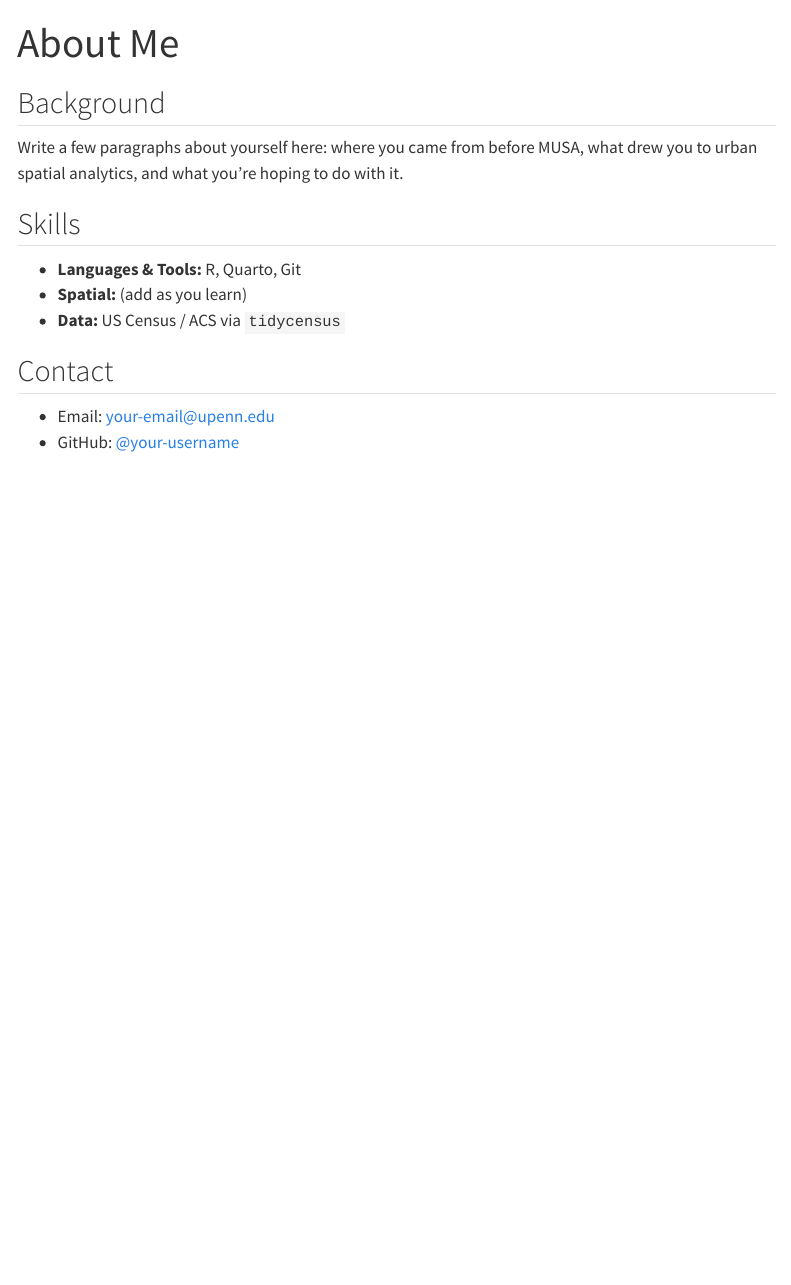
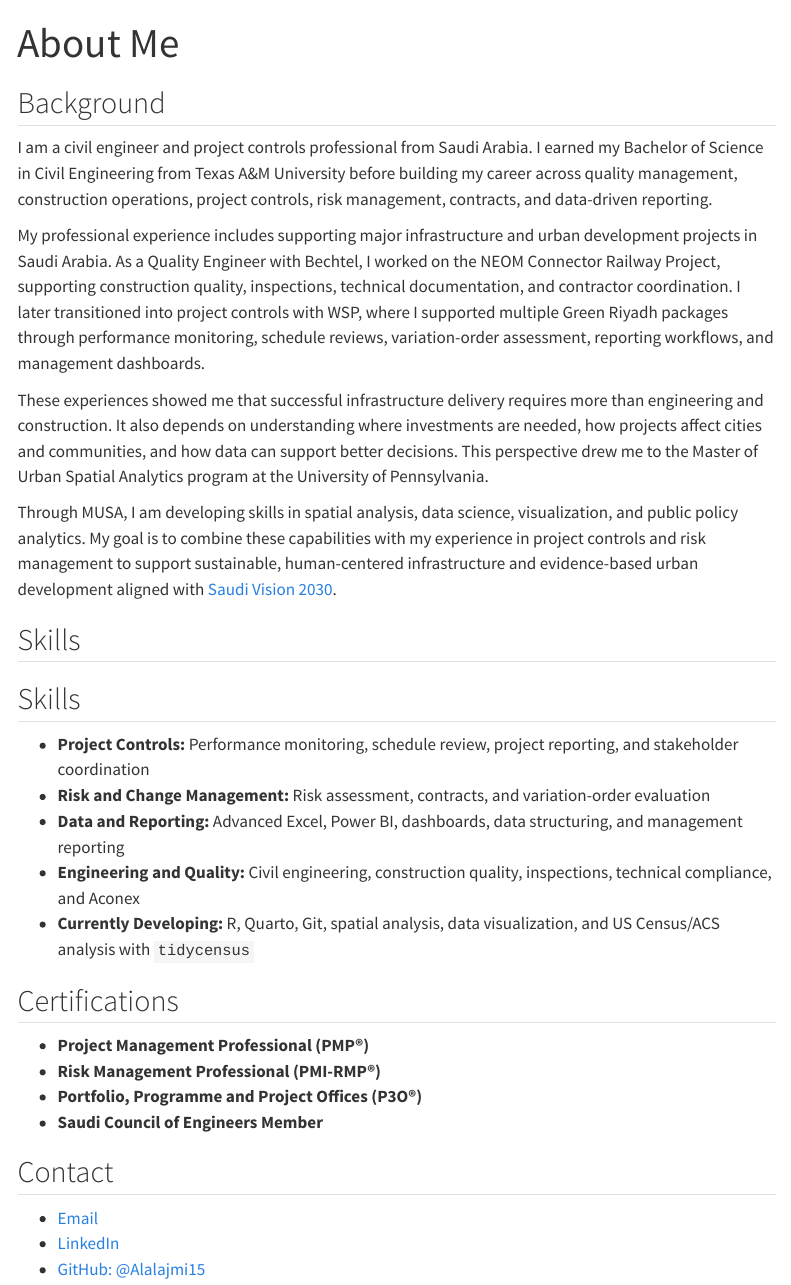
Before and after one commit to Alalajmi15/MUSA-5080-portfolio, a Quarto document (about.qmd): the page in a window 1100 px wide, from its top. Rendered offline with R 4.5, knitr and Pandoc in place of Quarto, with nearby package versions; menus at the side of the page are left out.

Commit message:
About me

```diff
--- a/about.qmd
+++ b/about.qmd
@@ -6,20 +6,37 @@
 
 <!-- CHANGE THIS -->
 
-Write a few paragraphs about yourself here: where you came from before MUSA,
-what drew you to urban spatial analytics, and what you're hoping to do with it.
+I am a civil engineer and project controls professional from Saudi Arabia. I earned my Bachelor of Science in Civil Engineering from Texas A&M University before building my career across quality management, construction operations, project controls, risk management, contracts, and data-driven reporting.
+
+My professional experience includes supporting major infrastructure and urban development projects in Saudi Arabia. As a Quality Engineer with Bechtel, I worked on the NEOM Connector Railway Project, supporting construction quality, inspections, technical documentation, and contractor coordination. I later transitioned into project controls with WSP, where I supported multiple Green Riyadh packages through performance monitoring, schedule reviews, variation-order assessment, reporting workflows, and management dashboards.
+
+These experiences showed me that successful infrastructure delivery requires more than engineering and construction. It also depends on understanding where investments are needed, how projects affect cities and communities, and how data can support better decisions. This perspective drew me to the Master of Urban Spatial Analytics program at the University of Pennsylvania.
+
+Through MUSA, I am developing skills in spatial analysis, data science, visualization, and public policy analytics. My goal is to combine these capabilities with my experience in project controls and risk management to support sustainable, human-centered infrastructure and evidence-based urban development aligned with [Saudi Vision 2030](https://www.vision2030.gov.sa/en).
 
 ## Skills
 
 <!-- CHANGE THIS: update this through the semester as it becomes true -->
 
-- **Languages & Tools:** R, Quarto, Git
-- **Spatial:** (add as you learn)
-- **Data:** US Census / ACS via `tidycensus`
+## Skills
+
+- **Project Controls:** Performance monitoring, schedule review, project reporting, and stakeholder coordination
+- **Risk and Change Management:** Risk assessment, contracts, and variation-order evaluation
+- **Data and Reporting:** Advanced Excel, Power BI, dashboards, data structuring, and management reporting
+- **Engineering and Quality:** Civil engineering, construction quality, inspections, technical compliance, and Aconex
+- **Currently Developing:** R, Quarto, Git, spatial analysis, data visualization, and US Census/ACS analysis with `tidycensus`
+
+## Certifications
+
+- **Project Management Professional (PMP®)**
+- **Risk Management Professional (PMI-RMP®)**
+- **Portfolio, Programme and Project Offices (P3O®)**
+- **Saudi Council of Engineers Member**
 
 ## Contact
 
 <!-- CHANGE THIS -->
 
-- Email: your-email@upenn.edu
-- GitHub: [@your-username](https://github.com/your-username)
+- [Email](mailto:alhaylam.alajmi@hotmail.com)
+- [LinkedIn](https://www.linkedin.com/in/alhaylam-alajmi)
+- [GitHub: @Alalajmi15](https://github.com/Alalajmi15)
```
Also changed, not shown: docs/search.json, 1 other file.
